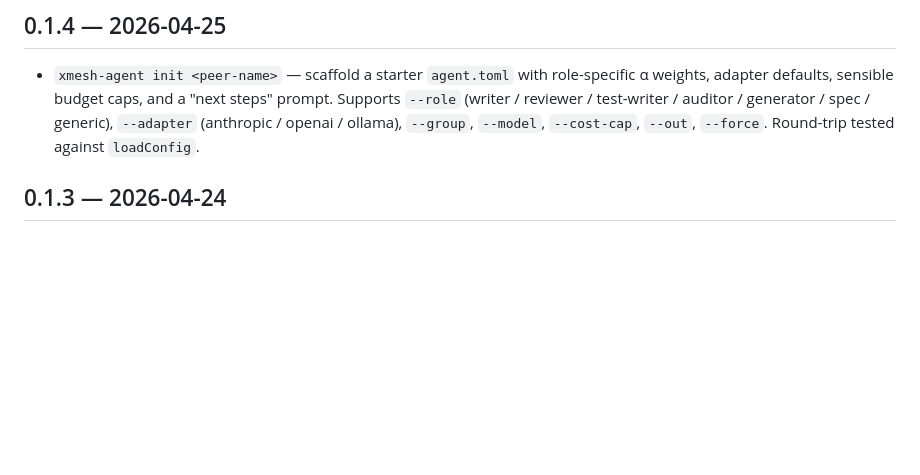
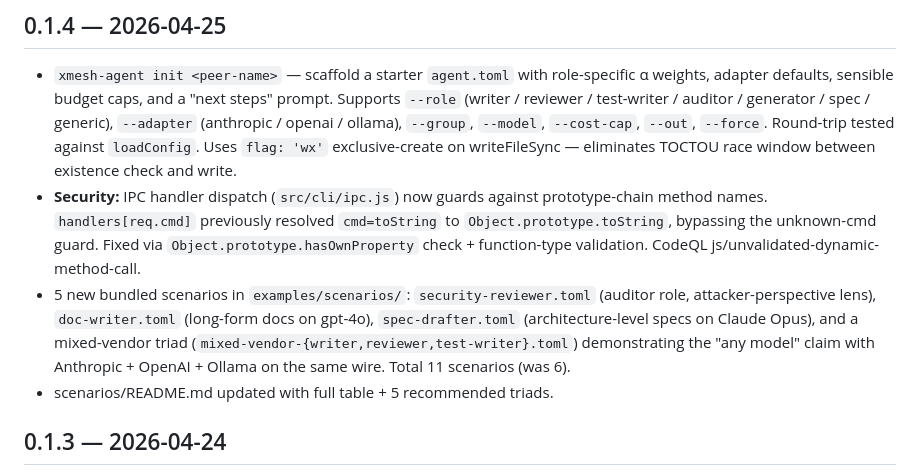
Before and after one commit to sym-bot/xmesh-agent, a Markdown page: CHANGELOG.md, the part around the change. GitHub-like rendering; blank space fills up the shorter version.

Commit message:
docs: bundle IPC fix + scenarios into 0.1.4 CHANGELOG entry (#11)
PR #8 added the 0.1.4 entry covering init scaffold. PR #9 (IPC fix)
and PR #10 (scenarios expansion) both merged into main without
incrementing version. Roll them under 0.1.4 — same release, broader
surface — before npm publish.

```diff
--- a/CHANGELOG.md
+++ b/CHANGELOG.md
@@ -7,7 +7,22 @@
   a "next steps" prompt. Supports `--role` (writer / reviewer /
   test-writer / auditor / generator / spec / generic), `--adapter`
   (anthropic / openai / ollama), `--group`, `--model`, `--cost-cap`,
-  `--out`, `--force`. Round-trip tested against `loadConfig`.
+  `--out`, `--force`. Round-trip tested against `loadConfig`. Uses
+  `flag: 'wx'` exclusive-create on writeFileSync — eliminates TOCTOU
+  race window between existence check and write.
+- **Security:** IPC handler dispatch (`src/cli/ipc.js`) now guards
+  against prototype-chain method names. `handlers[req.cmd]` previously
+  resolved `cmd=toString` to `Object.prototype.toString`, bypassing
+  the unknown-cmd guard. Fixed via `Object.prototype.hasOwnProperty`
+  check + function-type validation. CodeQL js/unvalidated-dynamic-method-call.
+- 5 new bundled scenarios in `examples/scenarios/`:
+  `security-reviewer.toml` (auditor role, attacker-perspective lens),
+  `doc-writer.toml` (long-form docs on gpt-4o), `spec-drafter.toml`
+  (architecture-level specs on Claude Opus), and a mixed-vendor triad
+  (`mixed-vendor-{writer,reviewer,test-writer}.toml`) demonstrating
+  the "any model" claim with Anthropic + OpenAI + Ollama on the same
+  wire. Total 11 scenarios (was 6).
+- scenarios/README.md updated with full table + 5 recommended triads.
 
 ## 0.1.3 — 2026-04-24
 
```
